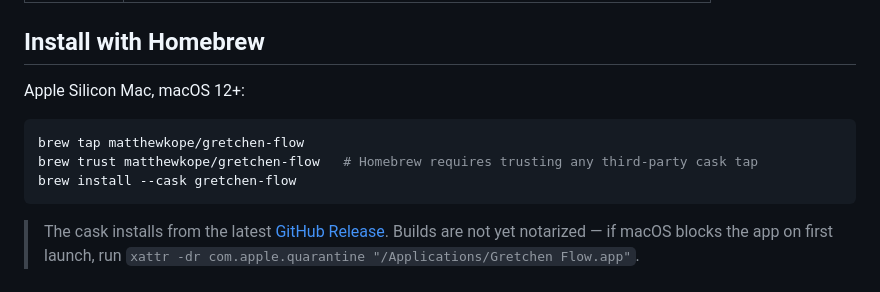
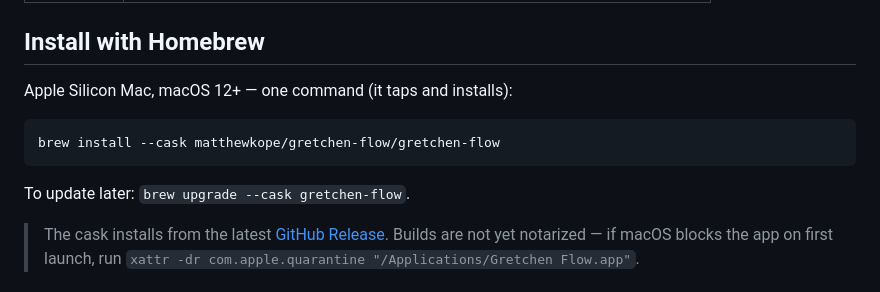
Before and after one commit to matthewkope/gretchen-flow, a Markdown page: README.md, the part around the change. GitHub-like rendering.

Commit message:
README: one-command Homebrew install (fully-qualified cask auto-taps + trusts)
A fully-qualified 'brew install --cask user/tap/cask' auto-taps and
auto-trusts the named cask, so users need a single command — no separate
tap or trust step.

Co-Authored-By: Claude Fable 5 <noreply@anthropic.com>

````diff
--- a/README.md
+++ b/README.md
@@ -31,13 +31,13 @@ editor, browser, chat, anywhere.
 
 ## Install with Homebrew
 
-Apple Silicon Mac, macOS 12+:
+Apple Silicon Mac, macOS 12+ — one command (it taps and installs):
 
 ```bash
-brew tap matthewkope/gretchen-flow
-brew trust matthewkope/gretchen-flow   # Homebrew requires trusting any third-party cask tap
-brew install --cask gretchen-flow
+brew install --cask matthewkope/gretchen-flow/gretchen-flow
 ```
+
+To update later: `brew upgrade --cask gretchen-flow`.
 
 > The cask installs from the latest [GitHub Release](https://github.com/matthewkope/gretchen-flow/releases).
 > Builds are not yet notarized — if macOS blocks the app on first launch, run
````
